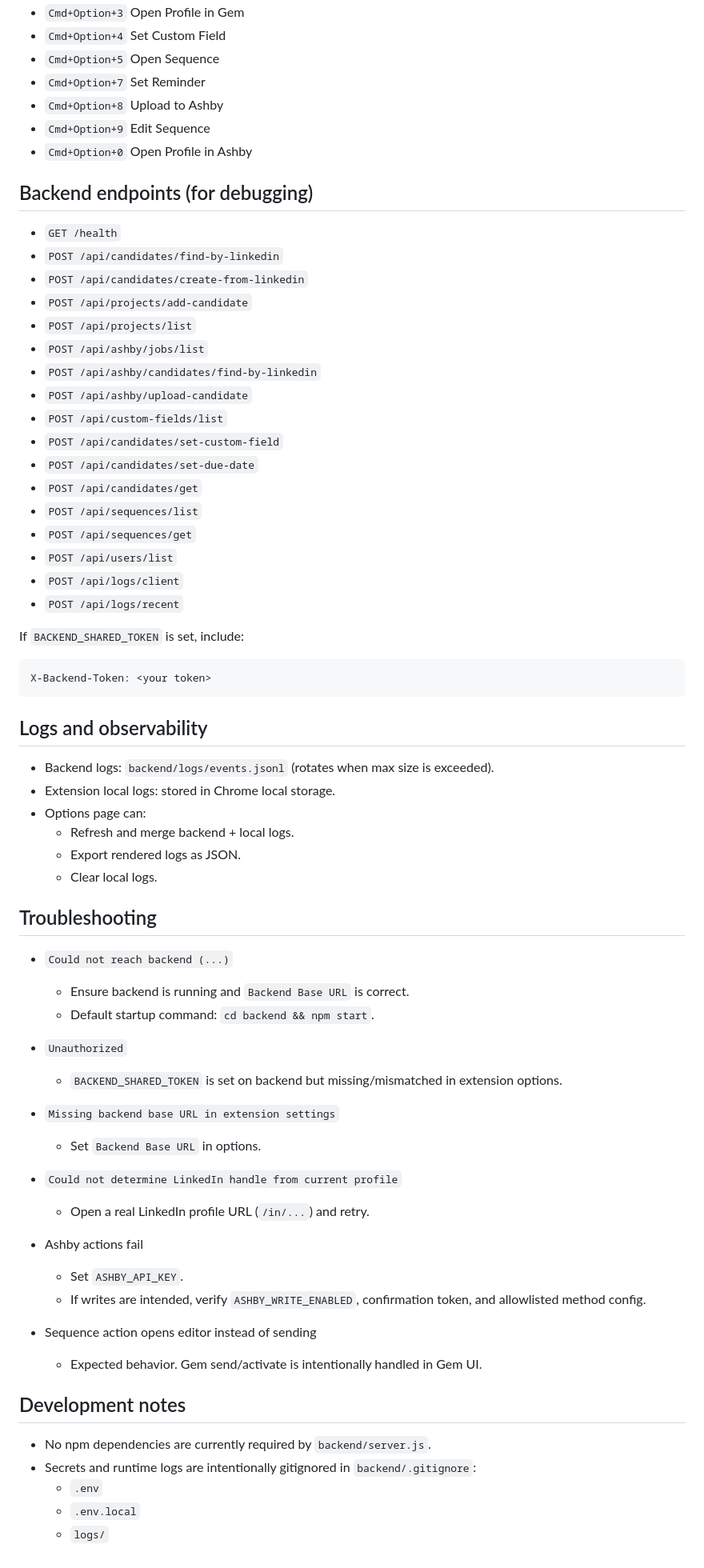
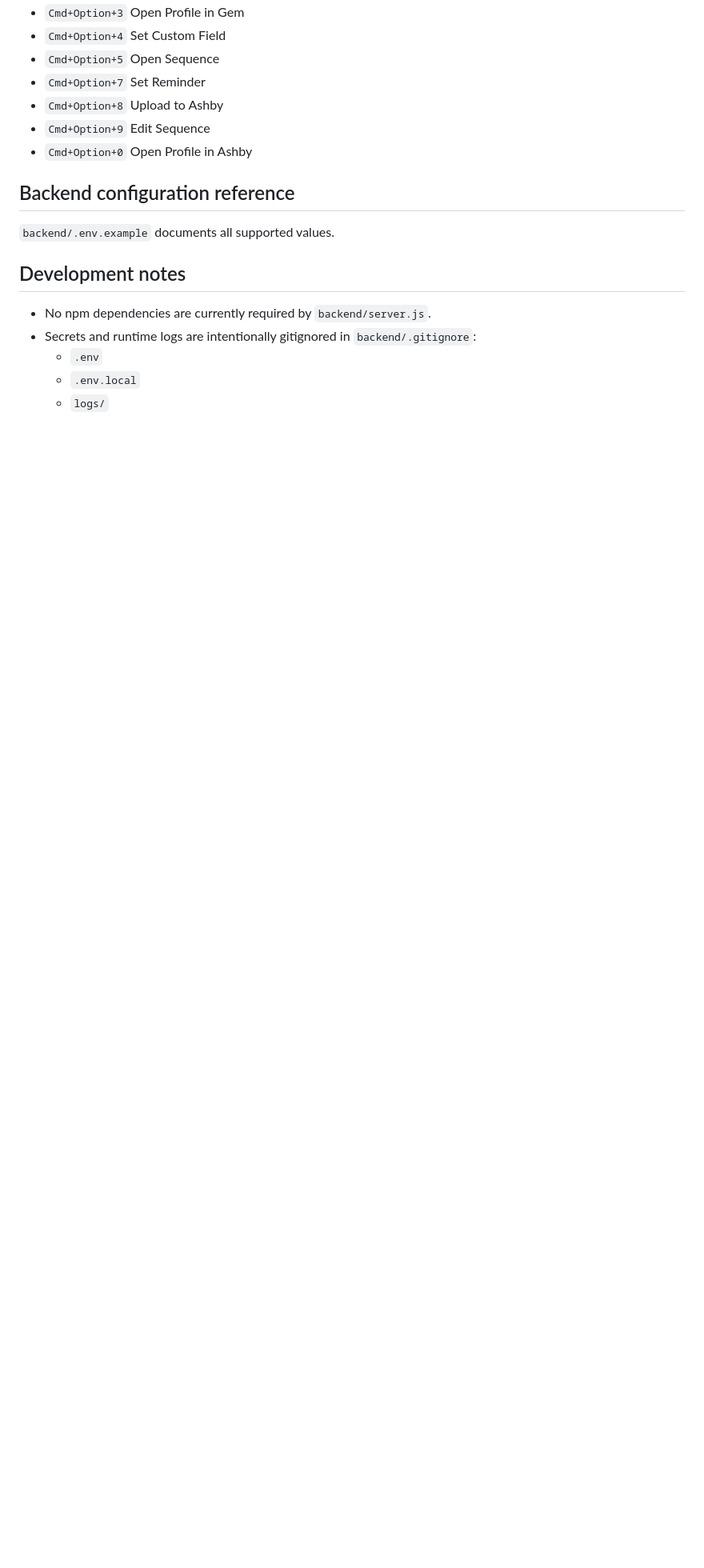
Before and after one commit to Max-c3/gem-linkedin-shortcuts-extension, a Markdown page: README.md, the part around one of its changes. Shown at 80% size. GitHub-like rendering; blank space fills up the shorter version.

````diff
--- a/README.md
+++ b/README.md
@@ -161,62 +124,9 @@ Default shortcut map:
 - `Cmd+Option+9` Edit Sequence
 - `Cmd+Option+0` Open Profile in Ashby
 
-## Backend endpoints (for debugging)
+## Backend configuration reference
 
-- `GET /health`
-- `POST /api/candidates/find-by-linkedin`
-- `POST /api/candidates/create-from-linkedin`
-- `POST /api/projects/add-candidate`
-- `POST /api/projects/list`
-- `POST /api/ashby/jobs/list`
-- `POST /api/ashby/candidates/find-by-linkedin`
-- `POST /api/ashby/upload-candidate`
-- `POST /api/custom-fields/list`
-- `POST /api/candidates/set-custom-field`
-- `POST /api/candidates/set-due-date`
-- `POST /api/candidates/get`
-- `POST /api/sequences/list`
-- `POST /api/sequences/get`
-- `POST /api/users/list`
-- `POST /api/logs/client`
-- `POST /api/logs/recent`
-
-If `BACKEND_SHARED_TOKEN` is set, include:
-
-```http
-X-Backend-Token: <your token>
-```
-
-## Logs and observability
-
-- Backend logs: `backend/logs/events.jsonl` (rotates when max size is exceeded).
-- Extension local logs: stored in Chrome local storage.
-- Options page can:
-  - Refresh and merge backend + local logs.
-  - Export rendered logs as JSON.
-  - Clear local logs.
-
-## Troubleshooting
-
-- `Could not reach backend (...)`
-  - Ensure backend is running and `Backend Base URL` is correct.
-  - Default startup command: `cd backend && npm start`.
-
-- `Unauthorized`
-  - `BACKEND_SHARED_TOKEN` is set on backend but missing/mismatched in extension options.
-
-- `Missing backend base URL in extension settings`
-  - Set `Backend Base URL` in options.
-
-- `Could not determine LinkedIn handle from current profile`
-  - Open a real LinkedIn profile URL (`/in/...`) and retry.
-
-- Ashby actions fail
-  - Set `ASHBY_API_KEY`.
-  - If writes are intended, verify `ASHBY_WRITE_ENABLED`, confirmation token, and allowlisted method config.
-
-- Sequence action opens editor instead of sending
-  - Expected behavior. Gem send/activate is intentionally handled in Gem UI.
+`backend/.env.example` documents all supported values.
 
 ## Development notes
 
````
Also changed, not shown: other parts of README.md (+0 -37 lines).
